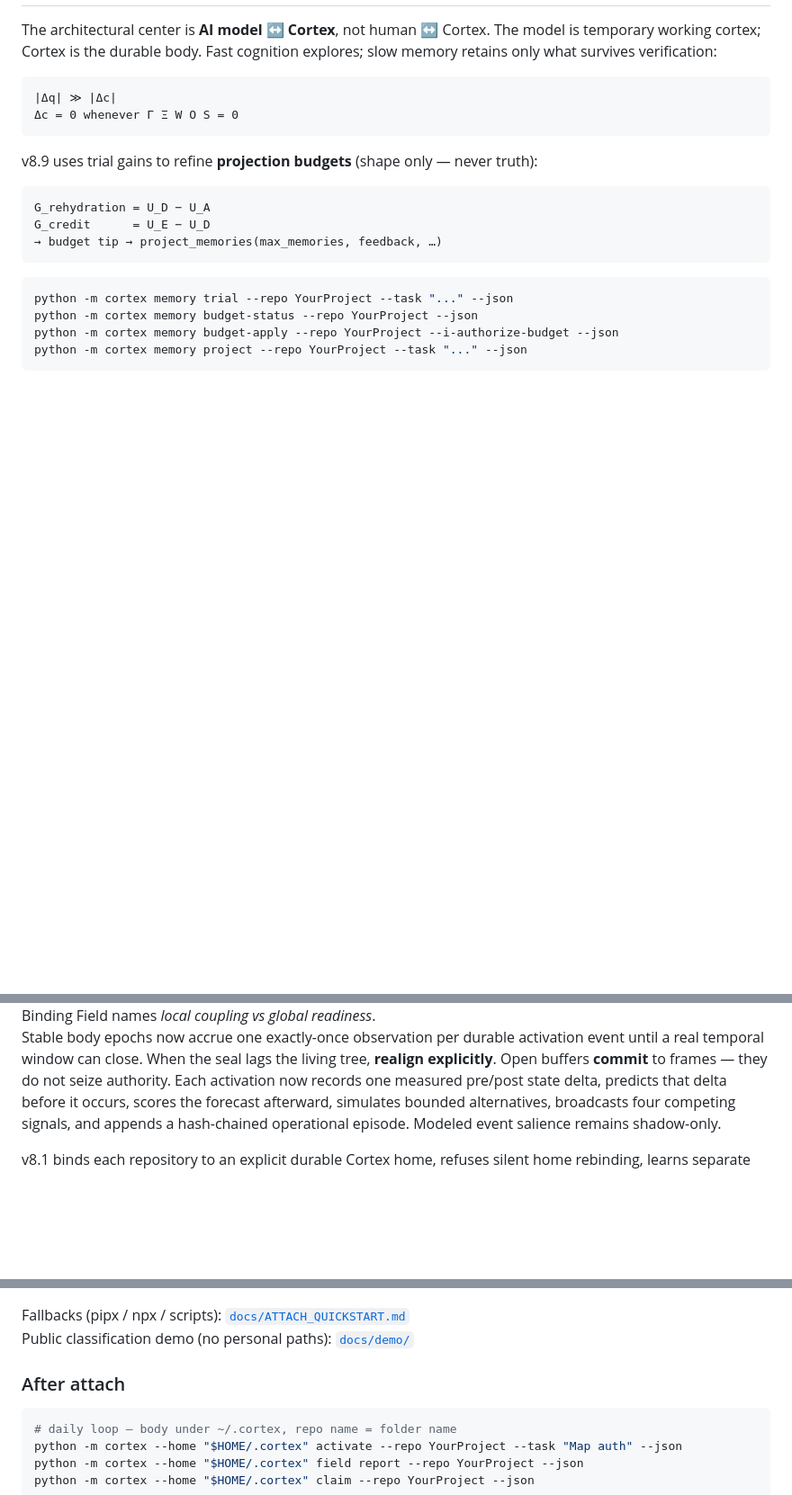
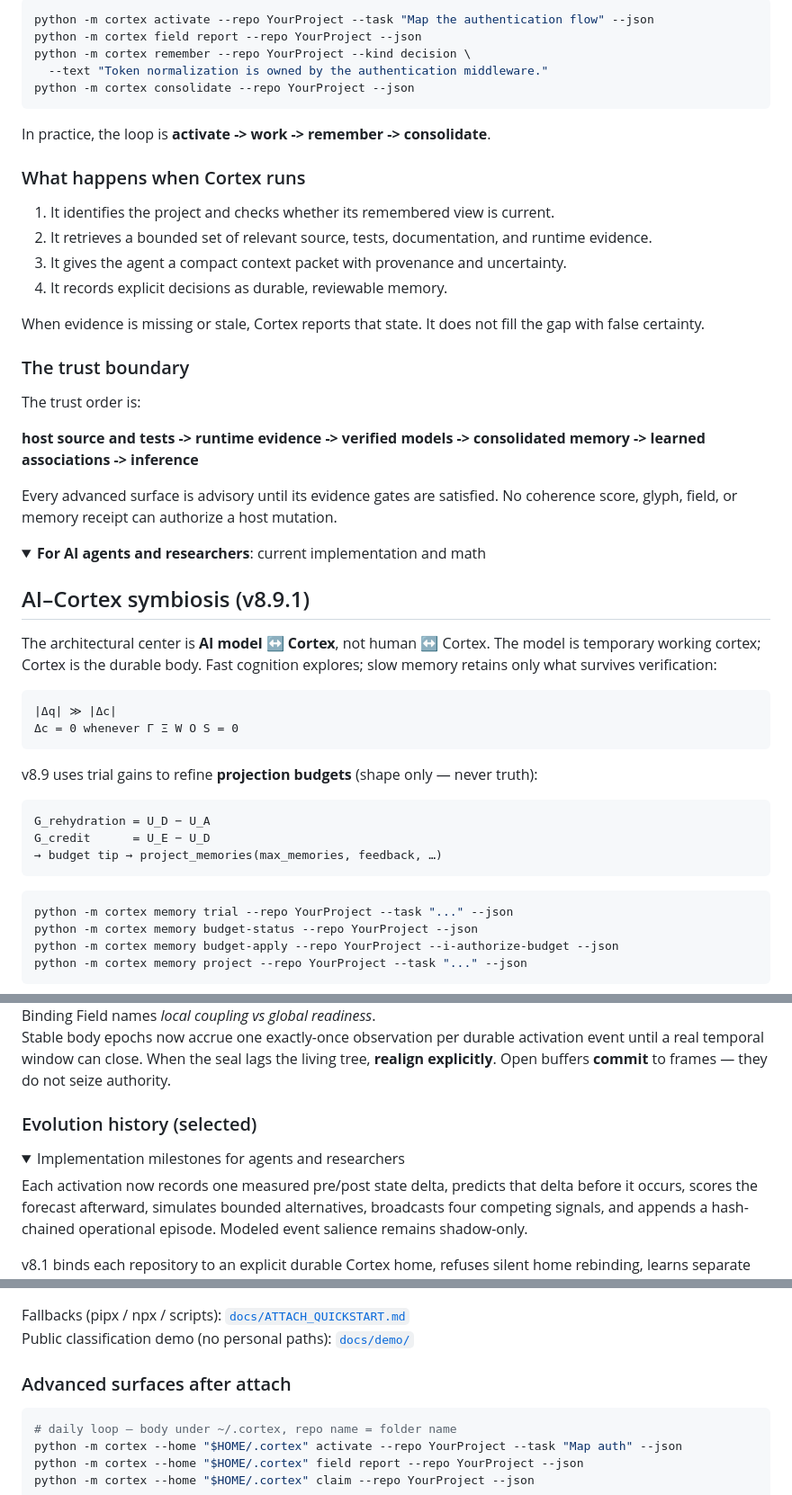
Before and after one commit to jacksonjp0311-gif/Cortex, a Markdown page: README.md, 3 parts joined by grey strips. Shown at 90% size. GitHub-like rendering; folded sections open; blank space fills up the shorter version.

Commit message:
docs: make Cortex introduction human-first

````diff
--- a/README.md
+++ b/README.md
@@ -25,3 +96,38 @@
+```bash
+python -m cortex activate --repo YourProject --task "Map the authentication flow" --json
+python -m cortex field report --repo YourProject --json
+python -m cortex remember --repo YourProject --kind decision \
+  --text "Token normalization is owned by the authentication middleware."
+python -m cortex consolidate --repo YourProject --json
+```
+
+In practice, the loop is **activate -> work -> remember -> consolidate**.
+
+### What happens when Cortex runs
+
+1. It identifies the project and checks whether its remembered view is current.
+2. It retrieves a bounded set of relevant source, tests, documentation, and
+   runtime evidence.
+3. It gives the agent a compact context packet with provenance and uncertainty.
+4. It records explicit decisions as durable, reviewable memory.
+
+When evidence is missing or stale, Cortex reports that state. It does not fill
+the gap with false certainty.
+
+### The trust boundary
+
+The trust order is:
+
+**host source and tests -> runtime evidence -> verified models -> consolidated
+memory -> learned associations -> inference**
+
+Every advanced surface is advisory until its evidence gates are satisfied. No
+coherence score, glyph, field, or memory receipt can authorize a host mutation.
+
+<details>
+<summary><b>For AI agents and researchers</b>: current implementation and math</summary>
+
+## AI–Cortex symbiosis (v8.9.1)
 
 The architectural center is **AI model ↔ Cortex**, not human ↔ Cortex. The model
 is temporary working cortex; Cortex is the durable body. Fast cognition explores;
@@ -132,6 +240,11 @@ Your source stays yours. Agents get **bounded, provenance-backed context** — a
 **v8.2.8 — Evidence Runway** · **v8.2.7 Rotated Echo Alignment** · **v8.2.6 Four-Dimensional Geometric Echo** · **v8.2 Informational Interlocks**
 Spectral geometry measures *coupling quality*. Constitutional geometry governs *participation rights*. Resonant Frames measure *temporal coordination*. Self-sensing measures *own-regime residual*. Binding Field names *local coupling vs global readiness*.
 Stable body epochs now accrue one exactly-once observation per durable activation event until a real temporal window can close. When the seal lags the living tree, **realign explicitly**. Open buffers **commit** to frames — they do not seize authority.
+### Evolution history (selected)
+
+<details>
+<summary>Implementation milestones for agents and researchers</summary>
+
 Each activation now records one measured pre/post state delta, predicts that delta before it occurs, scores the forecast afterward, simulates bounded alternatives, broadcasts four competing signals, and appends a hash-chained operational episode. Modeled event salience remains shadow-only.
 
 v8.1 binds each repository to an explicit durable Cortex home, refuses silent home rebinding, learns separate transition models for refresh, decay, adaptation, evidence-only, and steady regimes, calibration-weights workspace competition, preserves signed field direction, requires connected two-key seam activation for emergence, and reports confidence-bounded predictor lesions. See [`PHASE_V8.1_CANONICAL_PREDICTIVE_OBSERVER.md`](docs/intelligence/PHASE_V8.1_CANONICAL_PREDICTIVE_OBSERVER.md).
@@ -201,7 +319,9 @@ python3 -m cortex.attach_main .
 Fallbacks (pipx / npx / scripts): [`docs/ATTACH_QUICKSTART.md`](docs/ATTACH_QUICKSTART.md)
 Public classification demo (no personal paths): [`docs/demo/`](docs/demo/)
 
-### After attach
+</details>
+
+### Advanced surfaces after attach
 
 ```bash
 # daily loop — body under ~/.cortex, repo name = folder name
````
Also changed, not shown: other parts of README.md (+83 -9 lines), docs/DEVELOPMENT.md (added, +79 -0 lines).
